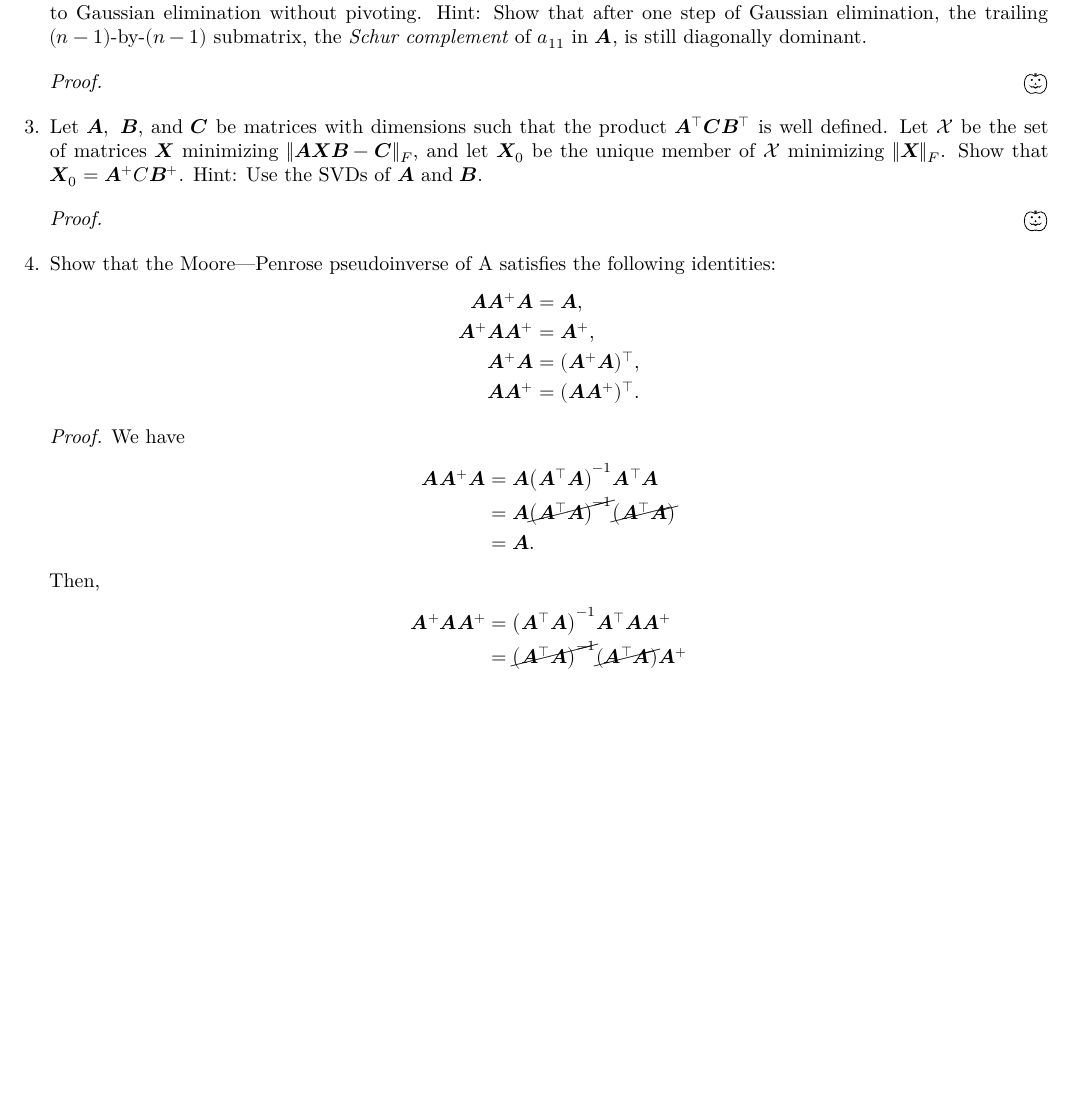
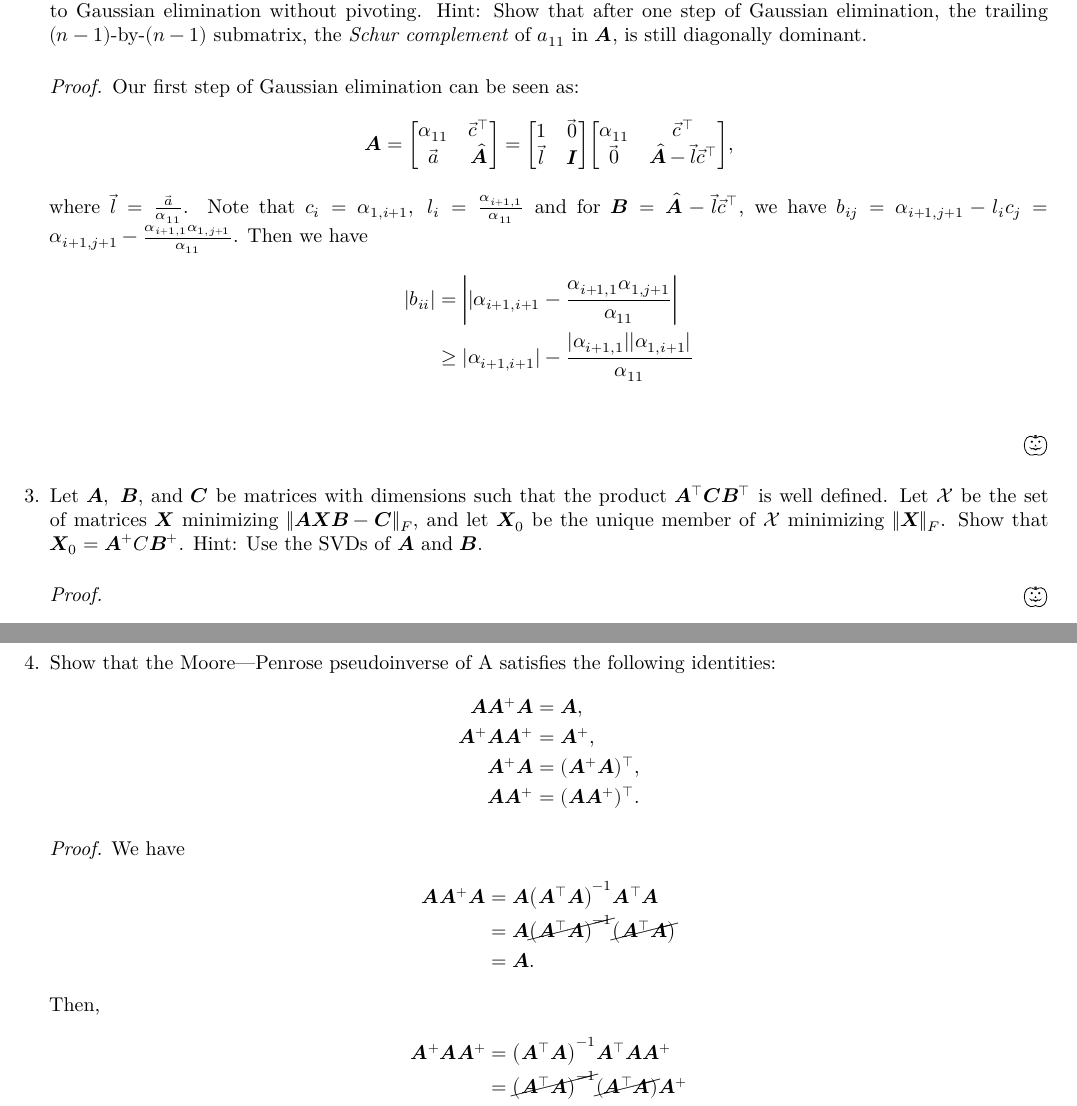
Before and after one commit to alexander-novo/HW4, a LaTeX problem sheet (HW4.tex): part of page 1 of 3 before the commit and two parts of pages 1 and 2 of 3 after it, the two joined at a grey line, cut so that both start at the same text, the shorter picture padded with empty space. Compiled offline with XeLaTeX; a missing font is replaced by an installed copy or a similar font.

Commit message:
Partial question 2

```diff
--- a/HW4.tex
+++ b/HW4.tex
@@ -66,7 +66,15 @@
 	      \]
 	      Show that Gaussian elimination with partial pivoting does not actually permute any rows, i.e., that it is identical to Gaussian elimination without pivoting. Hint: Show that after one step of Gaussian elimination, the trailing \((n - 1)\text{-by-}(n - 1)\) submatrix, the \emph{Schur complement} of \(a_{11}\) in \(\mat{A}\), is still diagonally dominant.
 	      \begin{proof}
-
+		      Our first step of Gaussian elimination can be seen as:
+		      \begin{align*}
+			      \mat{A} & = \mqty[\alpha_{11} & \vec{c}^\top \\ \vec{a} & \hat{\mat{A}}] = \mqty[1 & \vec{0} \\ \vec{l} & \mat{I}] \mqty[\alpha_{11} & \vec{c}^\top \\ \vec{0} & \hat{\mat{A}} - \vec{l}\vec{c}^\top],
+		      \end{align*}
+		      where \(\vec{l} = \frac{\vec{a}}{\alpha_{11}}\). Note that \(c_i = \alpha_{1,i + 1},\ l_i = \frac{\alpha_{i + 1, 1}}{\alpha_{11}}\) and for \(\mat{B} = \hat{\mat{A}} - \vec{l}\vec{c}^\top\), we have \(b_{ij} = \alpha_{i + 1, j + 1} - l_i c_j = \alpha_{i + 1, j + 1} - \frac{\alpha_{i + 1, 1} \alpha_{1,j + 1}}{\alpha_{11}}\). Then we have
+		      \begin{align*}
+			      |b_{ii}| & = \vqty{|\alpha_{i + 1, i + 1} - \frac{\alpha_{i + 1, 1} \alpha_{1,j + 1}}{\alpha_{11}}}  \\
+			               & \geq |\alpha_{i + 1, i + 1}| - \frac{|\alpha_{i + 1, 1}| |\alpha_{1,i + 1}|}{\alpha_{11}} \\
+		      \end{align*}
 	      \end{proof}
 
 	      % 3
```
Also changed, not shown: HW4.pdf.
